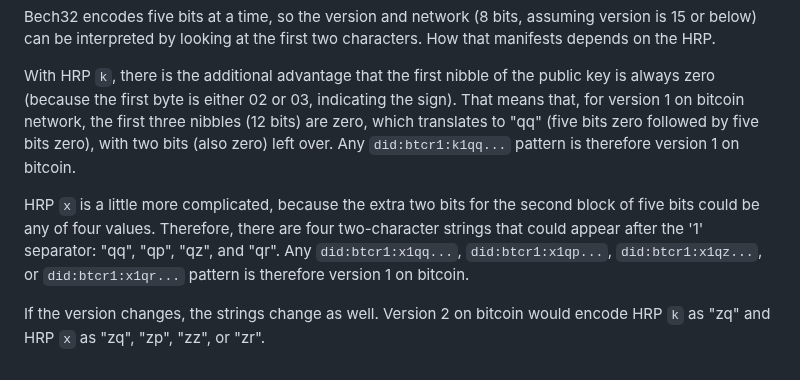
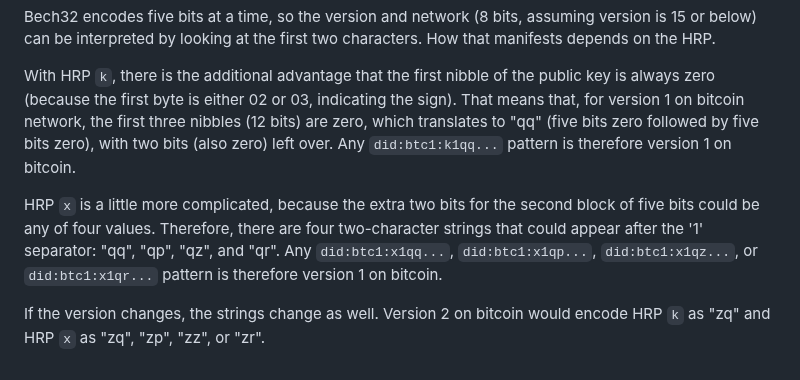
Before and after one commit to dcdpr/did-btc1, a Markdown page: chapters/Syntax.md, the part around the change. Rendered like a GitHub page.

Commit message:
Fix btcr1 -> btc1

```diff
--- a/chapters/Syntax.md
+++ b/chapters/Syntax.md
@@ -211,14 +211,14 @@ With HRP `k`, there is the additional advantage that the first nibble of the
 public key is always zero (because the first byte is either 02 or 03, indicating
 the sign). That means that, for version 1 on bitcoin network, the first three
 nibbles (12 bits) are zero, which translates to "qq" (five bits zero followed by
-five bits zero), with two bits (also zero) left over. Any `did:btcr1:k1qq...`
+five bits zero), with two bits (also zero) left over. Any `did:btc1:k1qq...`
 pattern is therefore version 1 on bitcoin.
 
 HRP `x` is a little more complicated, because the extra two bits for the second
 block of five bits could be any of four values. Therefore, there are four
 two-character strings that could appear after the '1' separator: "qq", "qp",
-"qz", and "qr". Any `did:btcr1:x1qq...`, `did:btcr1:x1qp...`,
-`did:btcr1:x1qz...`, or `did:btcr1:x1qr...` pattern is therefore version 1 on
+"qz", and "qr". Any `did:btc1:x1qq...`, `did:btc1:x1qp...`,
+`did:btc1:x1qz...`, or `did:btc1:x1qr...` pattern is therefore version 1 on
 bitcoin.
 
 If the version changes, the strings change as well. Version 2 on bitcoin would
```
